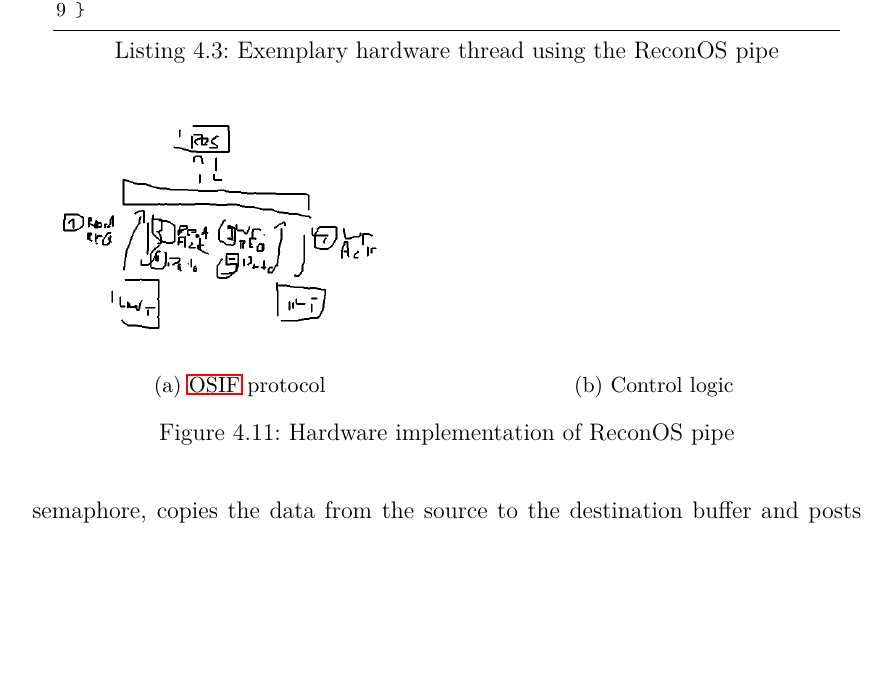
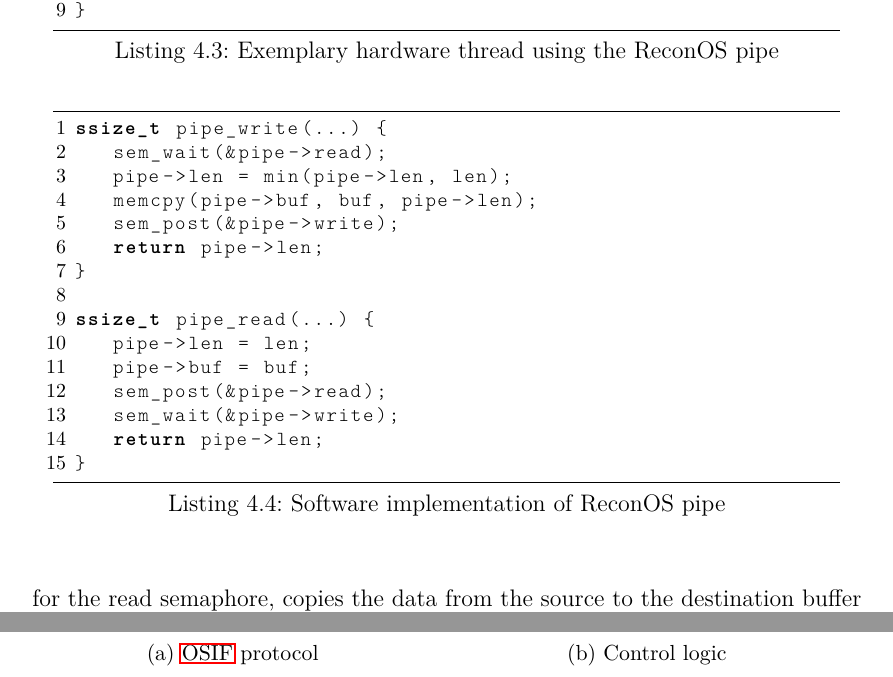
Before and after one commit to kolrami/Master, a LaTeX thesis (thesis/thesis.tex, which reads thesis/interconnect.tex): part of page 54 of 60 before the commit and two parts of pages 54 and 55 of 60 after it, the two joined at a grey line, cut so that both start at the same text, the shorter picture padded with empty space. Compiled offline with pdfLaTeX.

Commit message:
Added pipe sw listing

```diff
--- a/thesis/interconnect.tex
+++ b/thesis/interconnect.tex
@@ -761,5 +758,31 @@
-the read semaphore, copies the data from the source to the destination buffer
-and posts the write semaphore.
+indicating read and write operations as sketched in listing \ref{lst:pipe_sw}.
+\begin{lstlisting}[
+	language=C,
+	caption={Software implementation of ReconOS pipe},
+	label={lst:pipe_sw},
+	morekeywords={ssize_t},
+	float=tb
+]
+ssize_t pipe_write(...) {
+	sem_wait(&pipe->read);
+	pipe->len = min(pipe->len, len);
+	memcpy(pipe->buf, buf, pipe->len);
+	sem_post(&pipe->write);
+	return pipe->len;
+}
+
+ssize_t pipe_read(...) {
+	pipe->len = len;
+	pipe->buf = buf;
+	sem_post(&pipe->read);
+	sem_wait(&pipe->write);
+	return pipe->len;
+}
+\end{lstlisting}
+Reading from the pipe stores a pointer to the destination buffer in an
+internal data structure, posts the read semaphore and waits for the write
+semaphore. In contrast, the write waits for the read semaphore, copies the
+data from the source to the destination buffer and posts the write semaphore.
 
 For its hardware implementation, the ReconOS pipe specifies an appropriate
 \ac{OSIF} protocol as illustrated in figure \ref{fig:pipe_hw_osif}.
```
Also changed, not shown: thesis/interconnect.tex (3 more changed lines).
